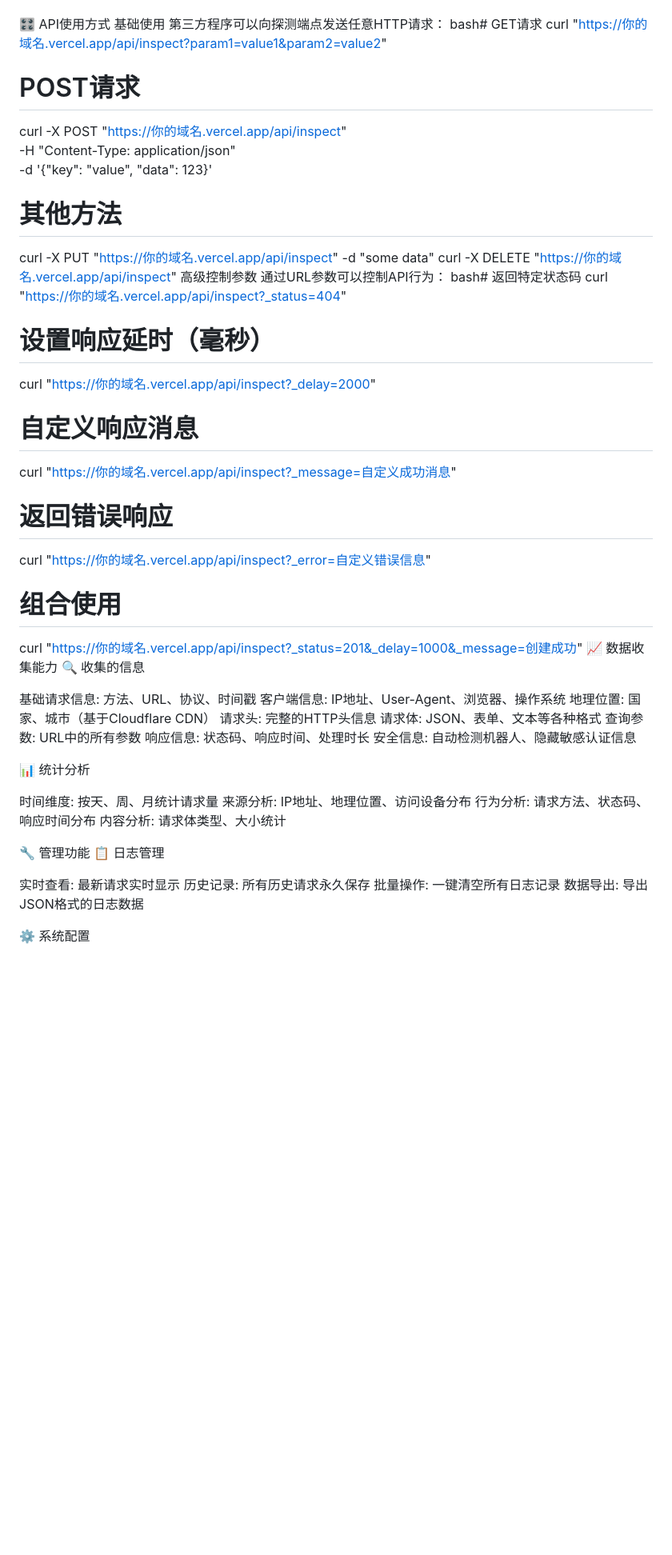
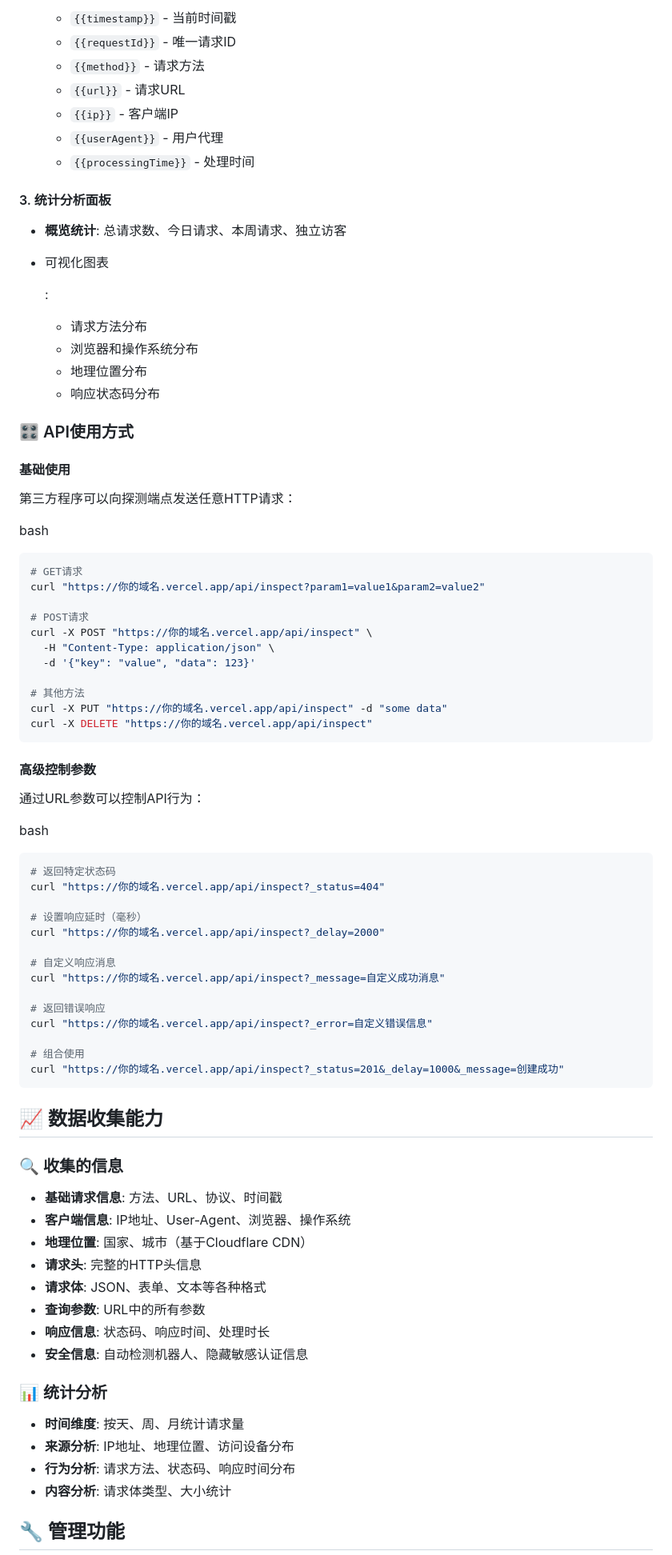
Before and after one commit to Evanora-y/ApiRequestProbeTool, a Markdown page: README.md, the part around one of its changes. Shown at 80% size. Rendered like a GitHub page; blank space fills up the shorter version.

````diff
--- a/README.md
+++ b/README.md
@@ -170,9 +184,35 @@ API探测端点: https://你的域名.vercel.app/api/inspect
 
+  - `{{timestamp}}` - 当前时间戳
+  - `{{requestId}}` - 唯一请求ID
+  - `{{method}}` - 请求方法
+  - `{{url}}` - 请求URL
+  - `{{ip}}` - 客户端IP
+  - `{{userAgent}}` - 用户代理
+  - `{{processingTime}}` - 处理时间
 
-🎛️ API使用方式
-基础使用
+#### 3. 统计分析面板
+
+- **概览统计**: 总请求数、今日请求、本周请求、独立访客
+
+- 可视化图表
+
+  :
+
+  - 请求方法分布
+  - 浏览器和操作系统分布
+  - 地理位置分布
+  - 响应状态码分布
+
+### 🎛️ API使用方式
+
+#### 基础使用
+
 第三方程序可以向探测端点发送任意HTTP请求：
-bash# GET请求
+
+bash
+
+```bash
+# GET请求
 curl "https://你的域名.vercel.app/api/inspect?param1=value1&param2=value2"
 
 # POST请求
@@ -183,9 +223,16 @@ curl -X POST "https://你的域名.vercel.app/api/inspect" \
 # 其他方法
 curl -X PUT "https://你的域名.vercel.app/api/inspect" -d "some data"
 curl -X DELETE "https://你的域名.vercel.app/api/inspect"
-高级控制参数
+```
+
+#### 高级控制参数
+
 通过URL参数可以控制API行为：
-bash# 返回特定状态码
+
+bash
+
+```bash
+# 返回特定状态码
 curl "https://你的域名.vercel.app/api/inspect?_status=404"
 
 # 设置响应延时（毫秒）
@@ -199,32 +246,27 @@ curl "https://你的域名.vercel.app/api/inspect?_error=自定义错误信息"
 
 # 组合使用
 curl "https://你的域名.vercel.app/api/inspect?_status=201&_delay=1000&_message=创建成功"
-📈 数据收集能力
-🔍 收集的信息
+```
 
-基础请求信息: 方法、URL、协议、时间戳
-客户端信息: IP地址、User-Agent、浏览器、操作系统
-地理位置: 国家、城市（基于Cloudflare CDN）
-请求头: 完整的HTTP头信息
-请求体: JSON、表单、文本等各种格式
-查询参数: URL中的所有参数
-响应信息: 状态码、响应时间、处理时长
-安全信息: 自动检测机器人、隐藏敏感认证信息
+## 📈 数据收集能力
 
-📊 统计分析
+### 🔍 收集的信息
 
-时间维度: 按天、周、月统计请求量
-来源分析: IP地址、地理位置、访问设备分布
-行为分析: 请求方法、状态码、响应时间分布
-内容分析: 请求体类型、大小统计
+- **基础请求信息**: 方法、URL、协议、时间戳
+- **客户端信息**: IP地址、User-Agent、浏览器、操作系统
+- **地理位置**: 国家、城市（基于Cloudflare CDN）
+- **请求头**: 完整的HTTP头信息
+- **请求体**: JSON、表单、文本等各种格式
+- **查询参数**: URL中的所有参数
+- **响应信息**: 状态码、响应时间、处理时长
+- **安全信息**: 自动检测机器人、隐藏敏感认证信息
 
-🔧 管理功能
-📋 日志管理
+### 📊 统计分析
 
-实时查看: 最新请求实时显示
-历史记录: 所有历史请求永久保存
-批量操作: 一键清空所有日志记录
-数据导出: 导出JSON格式的日志数据
+- **时间维度**: 按天、周、月统计请求量
+- **来源分析**: IP地址、地理位置、访问设备分布
+- **行为分析**: 请求方法、状态码、响应时间分布
+- **内容分析**: 请求体类型、大小统计
 
-⚙️ 系统配置
+## 🔧 管理功能
 
````
Also changed, not shown: other parts of README.md (+149 -120 lines).
